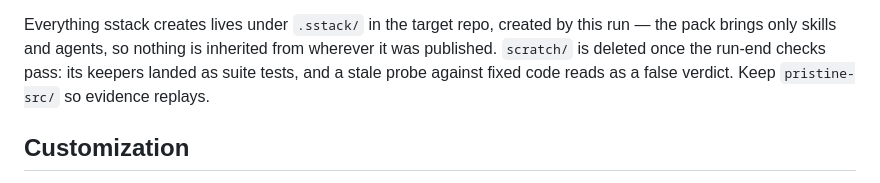
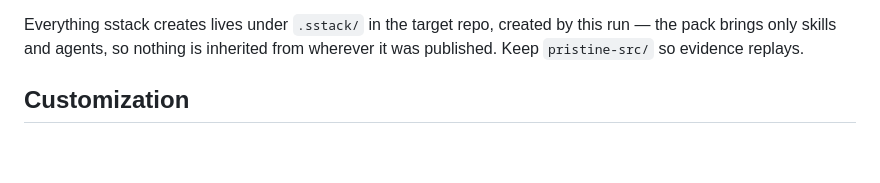
Before and after one commit to mhenke/sstack, a Markdown page: skills/sstack/SKILL.md, the part around the change. GitHub-like rendering; blank space fills up the shorter version.

Commit message:
fix: no cleanup instruction — scratch is nobody's job
The run-end rule 'scratch/ is deleted once the run-end checks pass'
was the trigger run 5 pattern-matched into 'rm -rf .sstack/*',
wiping its own findings repeatedly. The deletion bought nothing a
grader needs: probes are replayed from recorded commands, not
scratch files, and stale scratch cannot alter a verdict the grader
re-derives from evidence. The instruction is gone rather than
reworded — the wipe loop fired under both the specific and the
general wording.

```diff
--- a/skills/sstack/SKILL.md
+++ b/skills/sstack/SKILL.md
@@ -130,10 +130,8 @@ legitimate during Verify: the emitter warns and records the rest.
 
 Everything sstack creates lives under `.sstack/` in the target repo,
 created by this run — the pack brings only skills and agents, so
-nothing is inherited from wherever it was published. `scratch/` is
-deleted once the run-end checks pass: its keepers landed as suite
-tests, and a stale probe against fixed code reads as a false
-verdict. Keep `pristine-src/` so evidence replays.
+nothing is inherited from wherever it was published. Keep
+`pristine-src/` so evidence replays.
 
 ## Customization
 
```
